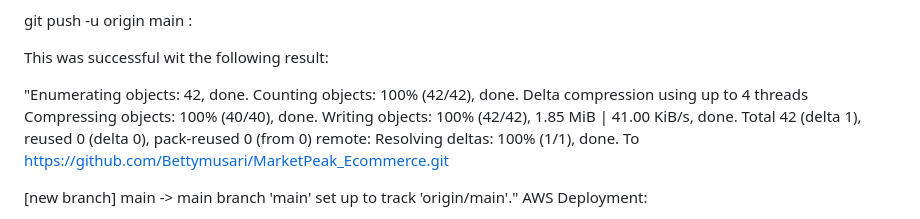
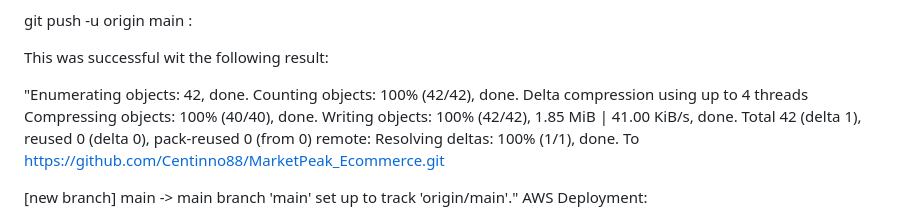
Before and after one commit to Centinno88/MarketPeak_Ecommerce, a Markdown page: README.md, the part around the change. Rendered like a GitHub page.

```diff
--- a/README.md
+++ b/README.md
@@ -39,7 +39,7 @@ git push -u origin main :
 
 This was successful wit the following result:
 
-"Enumerating objects: 42, done. Counting objects: 100% (42/42), done. Delta compression using up to 4 threads Compressing objects: 100% (40/40), done. Writing objects: 100% (42/42), 1.85 MiB | 41.00 KiB/s, done. Total 42 (delta 1), reused 0 (delta 0), pack-reused 0 (from 0) remote: Resolving deltas: 100% (1/1), done. To https://github.com/Bettymusari/MarketPeak_Ecommerce.git
+"Enumerating objects: 42, done. Counting objects: 100% (42/42), done. Delta compression using up to 4 threads Compressing objects: 100% (40/40), done. Writing objects: 100% (42/42), 1.85 MiB | 41.00 KiB/s, done. Total 42 (delta 1), reused 0 (delta 0), pack-reused 0 (from 0) remote: Resolving deltas: 100% (1/1), done. To https://github.com/Centinno88/MarketPeak_Ecommerce.git
 
 [new branch] main -> main branch 'main' set up to track 'origin/main'."
 AWS Deployment:
```
